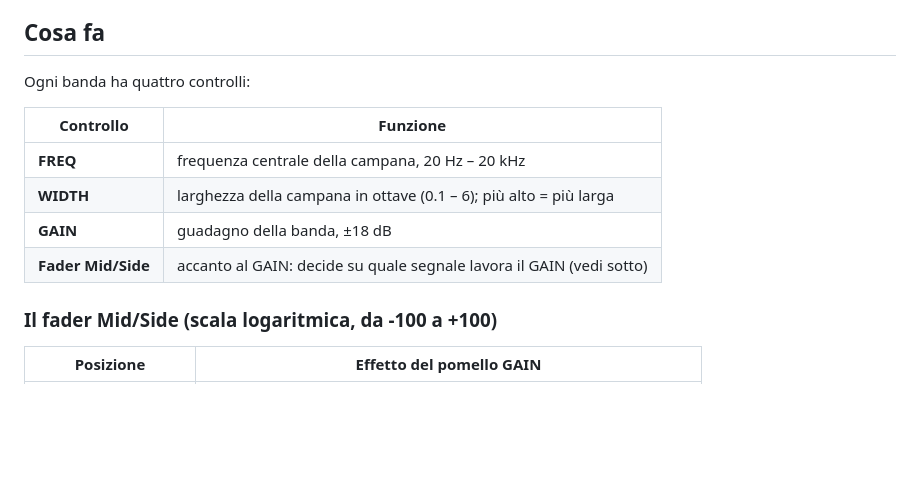
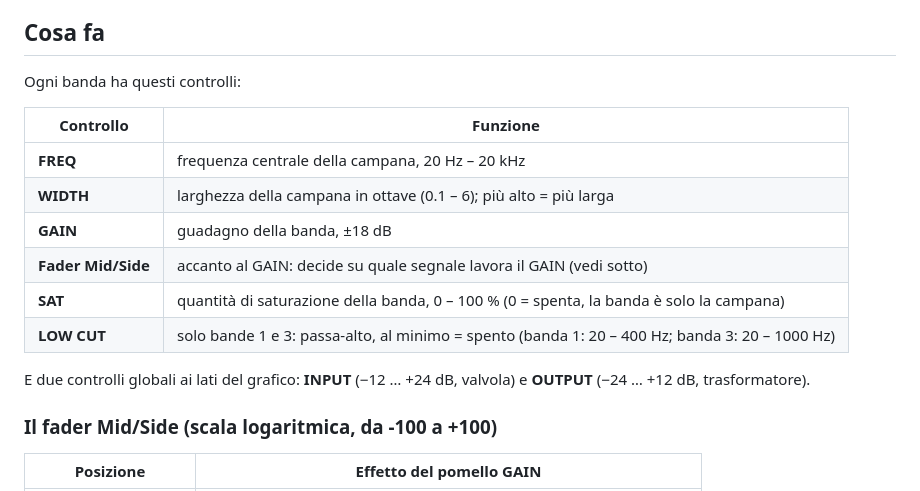
Before and after one commit to Daniele-Felicetta/ValST, a Markdown page: README.md, the part around one of its changes. Drawn GitHub-style; blank space fills up the shorter version.

```diff
--- a/README.md
+++ b/README.md
@@ -22,7 +37,7 @@ Per rimuoverlo: **`Disinstalla.bat`**. Non serve installare nient'altro: il runt
 
 ## Cosa fa
 
-Ogni banda ha quattro controlli:
+Ogni banda ha questi controlli:
 
 | Controllo | Funzione |
 |-----------|----------|
@@ -30,6 +45,10 @@ Ogni banda ha quattro controlli:
 | **WIDTH** | larghezza della campana in ottave (0.1 – 6); più alto = più larga |
 | **GAIN**  | guadagno della banda, ±18 dB |
 | **Fader Mid/Side** | accanto al GAIN: decide su quale segnale lavora il GAIN (vedi sotto) |
+| **SAT** | quantità di saturazione della banda, 0 – 100 % (0 = spenta, la banda è solo la campana) |
+| **LOW CUT** | solo bande 1 e 3: passa-alto, al minimo = spento (banda 1: 20 – 400 Hz; banda 3: 20 – 1000 Hz) |
+
+E due controlli globali ai lati del grafico: **INPUT** (−12 … +24 dB, valvola) e **OUTPUT** (−24 … +12 dB, trasformatore).
 
 ### Il fader Mid/Side (scala logaritmica, da -100 a +100)
 
```
Also changed, not shown: other parts of README.md (+72 -15 lines), docs/ARCHITETTURA_SATURAZIONE.md (added, +517 -0 lines), docs/anteprima.png, 13 other files.
